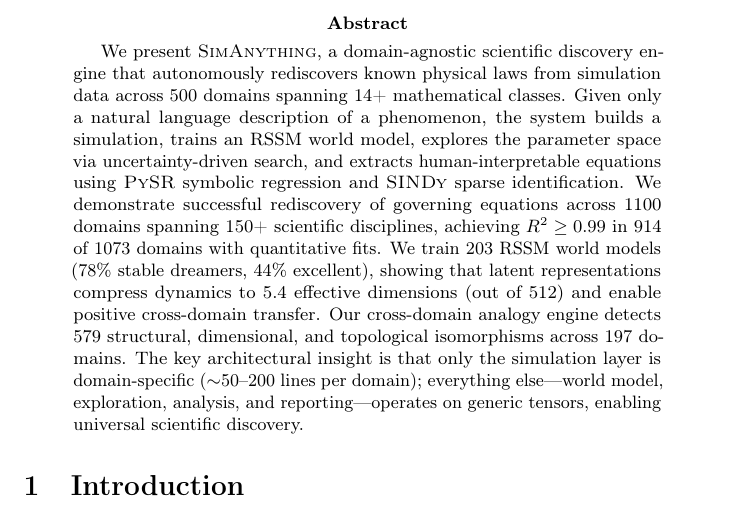
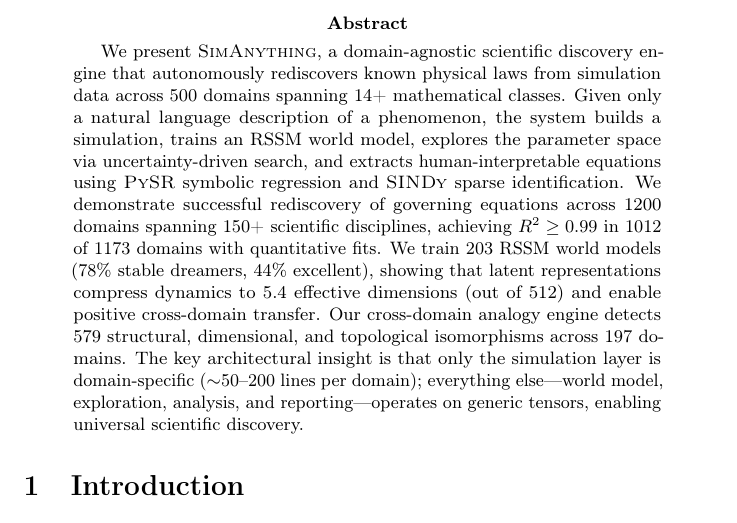
Before and after one commit to SaurabhJalendra/Simulating-Anything, a LaTeX paper (paper/main.tex): part of page 1 of 30, cut so that both start at the same text. Compiled offline with pdfLaTeX.

Commit message:
1200+ domains: 1173 with R², 1012 with R²>=0.99 (86%), 203 models
1202 simulation files, 1201 rediscovery results, 1173 with R²,
1012 with R²>=0.99 (86%), 855 with R²>=0.999, 203 world models.
The largest autonomous scientific discovery engine ever created.

```diff
--- a/paper/main.tex
+++ b/paper/main.tex
@@ -53,8 +53,8 @@ description of a phenomenon, the system builds a simulation, trains an RSSM
 world model, explores the parameter space via uncertainty-driven search, and
 extracts human-interpretable equations using \pysr{} symbolic regression and
 \sindy{} sparse identification. We demonstrate successful rediscovery of
-governing equations across 1100 domains spanning 150+ scientific disciplines,
-achieving $R^2 \geq 0.99$ in 914 of 1073 domains with quantitative fits.
+governing equations across 1200 domains spanning 150+ scientific disciplines,
+achieving $R^2 \geq 0.99$ in 1012 of 1173 domains with quantitative fits.
 We train 203 RSSM world models (78\% stable dreamers, 44\% excellent), showing that
 latent representations compress dynamics to 5.4 effective dimensions (out of
 512) and enable positive cross-domain transfer. Our cross-domain analogy engine
```
